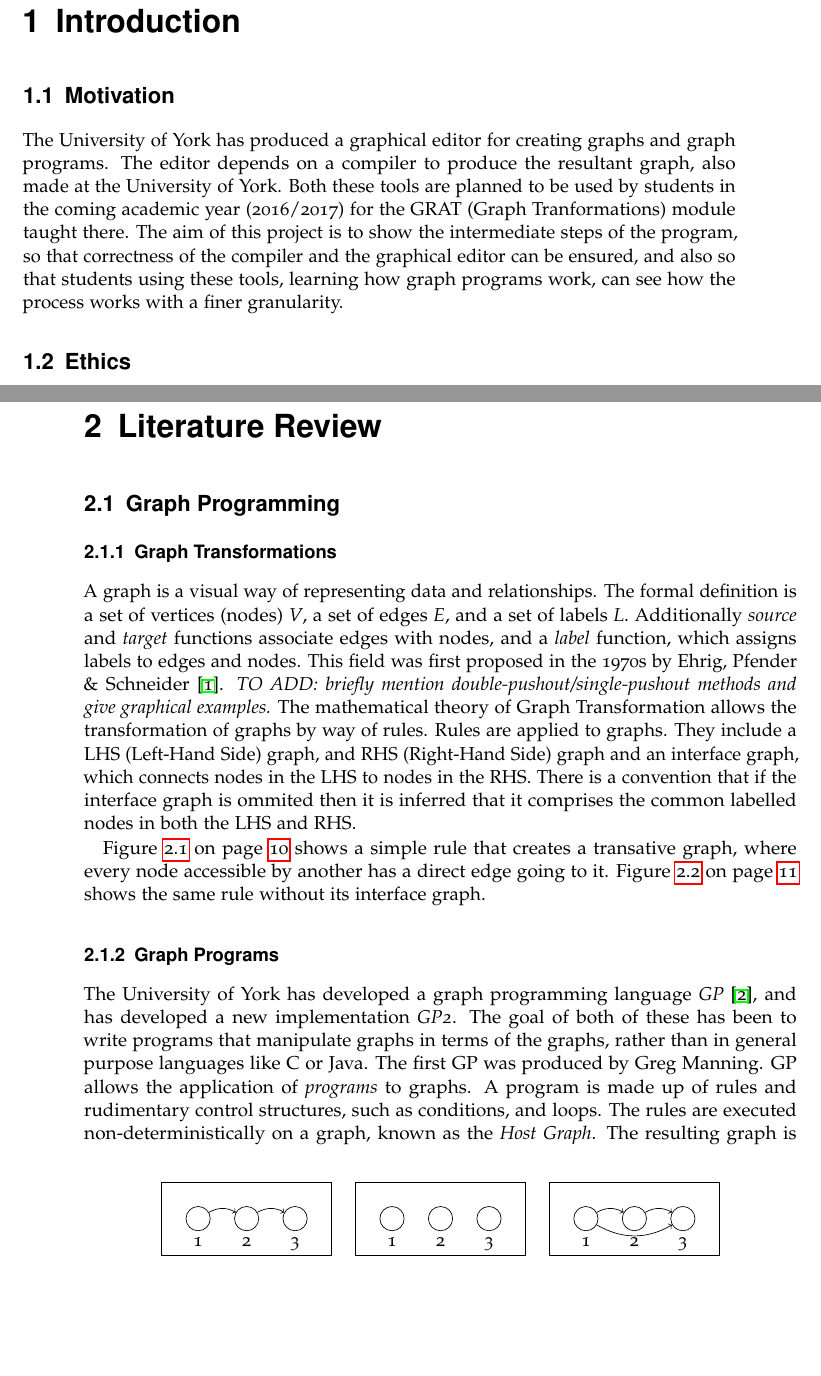
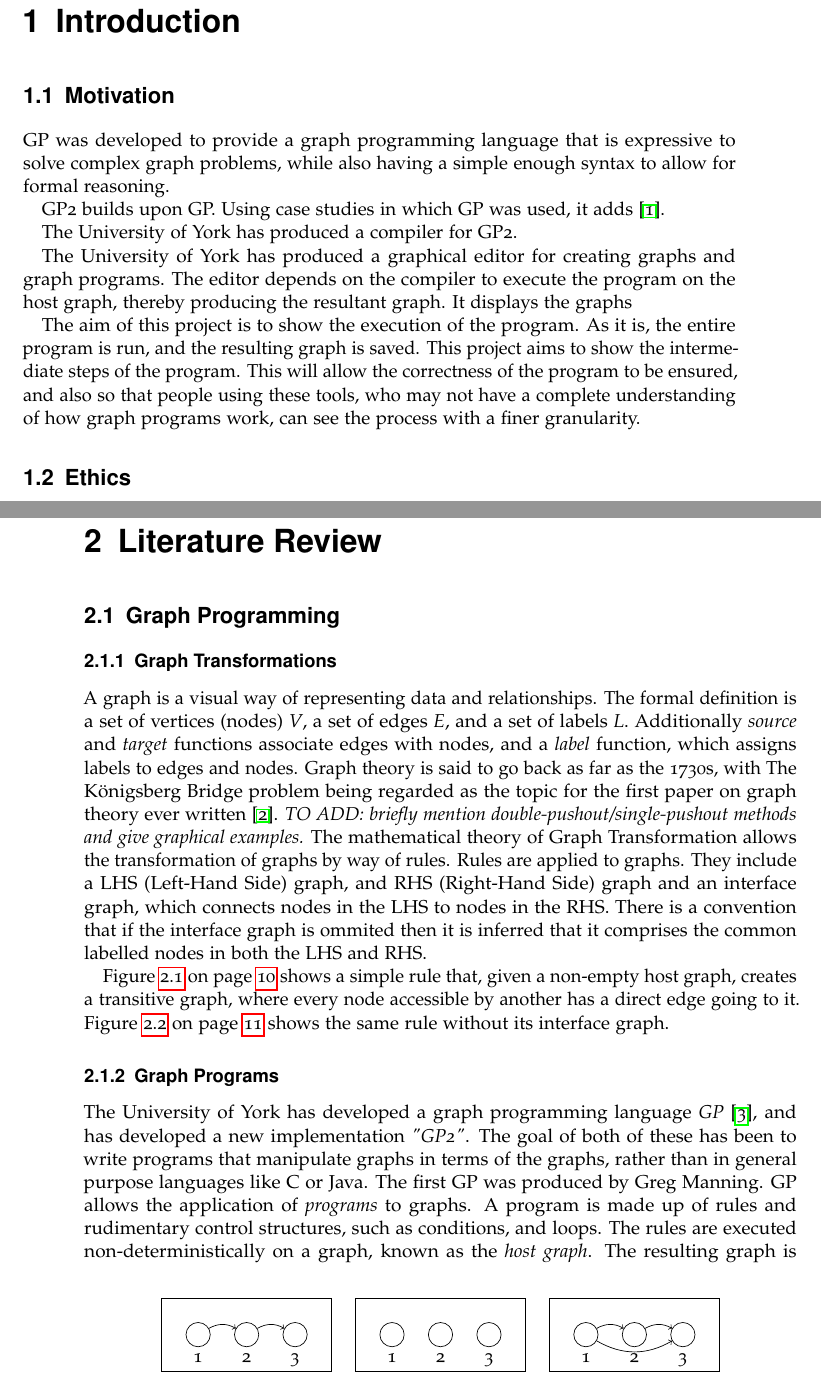
Before and after one commit to IMP1/GP-Writeup, a LaTeX thesis (project.tex): two parts of pages 9 and 10 of 20, joined at a grey line, cut so that both start at the same text, the shorter picture padded with empty space. Compiled offline with pdfLaTeX.

Commit message:
added more bones to the skeleton

```diff
--- a/project.tex
+++ b/project.tex
@@ -60,8 +60,17 @@ I would like to thank Christopher Bak for his support throughout the project. Hi
 \chapter{Introduction}
 % ~1333 words
 \section{Motivation}
-The University of York has produced a graphical editor for creating graphs and graph programs. The editor depends on a compiler to produce the resultant graph, also made at the University of York. Both these tools are planned to be used by students in the coming academic year (2016/2017) for the GRAT (Graph Tranformations) module taught there.
-The aim of this project is to show the intermediate steps of the program, so that correctness of the compiler and the graphical editor can be ensured, and also so that students using these tools, learning how graph programs work, can see how the process works with a finer granularity.
+GP was developed to provide a graph programming language that is expressive to solve complex graph problems, while also having a simple enough syntax to allow for formal reasoning. %TODO ~ADD: more stuff about GP (page 18 on https://www.cs.york.ac.uk/ftpdir/reports/2007/YCST/15/YCST-2007-15.pdf (gp_lang) and page 1 on https://www.cs.york.ac.uk/plasma/publications/pdf/Plump.CAI.09.pdf (gp1))
+
+GP2 builds upon GP. Using case studies in which GP was used, it adds  \cite{gp2_design}.
+%TODO ~ADD: what GP2 adds (page 1 on https://www.cs.york.ac.uk/plasma/publications/pdf/Plump.WRS.11.pdf)
+
+The University of York has produced a compiler for GP2. %TODO ~MENTION: a bit about the compiler. Doesn't have non-determinism properly, or rather doesn't allow for full exploration of the solution space.
+
+The University of York has produced a graphical editor for creating graphs and graph programs. The editor depends on the compiler to execute the program on the host graph, thereby producing the resultant graph. It displays the graphs %TODO ~ADD: say more about the editor. The horrible horrible editor.
+
+The aim of this project is to show the execution of the program. As it is, the entire program is run, and the resulting graph is saved. This project aims to show the intermediate steps of the program. This will allow the correctness of the program to be ensured, and also so that people using these tools, who may not have a complete understanding of how graph programs work, can see the process with a finer granularity.
+
 \section{Ethics}
 The project discussed has very few ethical considerations. It is not related to defence and there are no safety or security concerns. No humans or animals are involved in its development.
 
@@ -75,11 +84,13 @@ The project discussed has very few ethical considerations. It is not related to
 \section{Graph Programming}
 \subsection{Graph Transformations}
 A graph is a visual way of representing data and relationships. The formal definition is a set of vertices (nodes) \emph{V}, a set of edges \emph{E}, and a set of labels \emph{L}. Additionally \emph{source} and \emph{target} functions associate edges with nodes, and a \emph{label} function, which assigns labels to edges and nodes.
-This field was first proposed in the 1970s by Ehrig, Pfender \& Schneider \cite{grat_origin}.
-\emph{TO~ADD: briefly mention double-pushout/single-pushout methods and give graphical examples.} % ~ADD: references to double-pushout and single-pushout methods, as well as contributions to graph theory in general
+Graph theory is said to go back as far as the 1730s, with The K{\"o}nigsberg Bridge problem being regarded as the topic for the first paper on graph theory ever written \cite{grathe_origin}.
+\emph{TO~ADD: briefly mention double-pushout/single-pushout methods and give graphical examples.} %TODO ~ADD: references to double-pushout and single-pushout methods, as well as contributions to graph theory in general
 The mathematical theory of Graph Transformation allows the transformation of graphs by way of rules. Rules are applied to graphs. They include a LHS (Left-Hand Side) graph, and RHS (Right-Hand Side) graph and an interface graph, which connects nodes in the LHS to nodes in the RHS. There is a convention that if the interface graph is ommited then it is inferred that it comprises the common labelled nodes in both the LHS and RHS.
 
-Figure \ref{fig:simple_rule} on page \pageref{fig:simple_rule} shows a simple rule that creates a transative graph, where every node accessible by another has a direct edge going to it. Figure \ref{fig:simple_rule_sans_k} on page \pageref{fig:simple_rule_sans_k} shows the same rule without its interface graph.
+Figure \ref{fig:simple_rule} on page \pageref{fig:simple_rule} shows a simple rule that, given a non-empty host graph, creates a transitive graph, where every node accessible by another has a direct edge going to it. Figure \ref{fig:simple_rule_sans_k} on page \pageref{fig:simple_rule_sans_k} shows the same rule without its interface graph.
+
+%TODO ~ADD: "construction of rule application" how a rule works. Find the match, apply the rule. Morphisms and pushouts, which will be explained by this point.
 
 \begin{figure}
 \label{fig:simple_rule}
@@ -130,8 +141,9 @@ Figure \ref{fig:simple_rule} on page \pageref{fig:simple_rule} shows a simple ru
 
 %TODO ~READ, ~ADD: https://www.cs.york.ac.uk/plasma/wiki/index.php?title=GP_%28Graph_Programs%29 Lots of relevant papers and a couple of example programs i can steal and reference.
 \subsection{Graph Programs}
-The University of York has developed a graph programming language \emph{GP} \cite{gp1}, and has developed a new implementation \emph{GP2}. The goal of both of these has been to write programs that manipulate graphs in terms of the graphs, rather than in general purpose languages like C or Java. The first GP was produced by Greg Manning. %TODO ~ADD, ~REFERENCE: Greg Manning Paper
-GP allows the application of \emph{programs} to graphs. A program is made up of rules and rudimentary control structures, such as conditions, and loops. The rules are executed non-deterministically on a graph, known as the \emph{Host Graph}. The resulting graph is known as the \emph{Result Graph}. A simple program could just be the continued application of a single rule.
+%TODO ~ADD desc
+The University of York has developed a graph programming language \emph{GP} \cite{gp1}, and has developed a new implementation \emph{"GP2"}. The goal of both of these has been to write programs that manipulate graphs in terms of the graphs, rather than in general purpose languages like C or Java. The first GP was produced by Greg Manning. %TODO ~ADD, ~REFERENCE: Greg Manning Paper
+GP allows the application of \emph{programs} to graphs. A program is made up of rules and rudimentary control structures, such as conditions, and loops. The rules are executed non-deterministically on a graph, known as the \emph{host graph}. The resulting graph is known as the \emph{result graph}. A simple program could just be the continued application of a single rule.
 
 \begin{figure}
 \label{fig:simple_program}
```
Also changed, not shown: project.tex (10 more changed lines).
